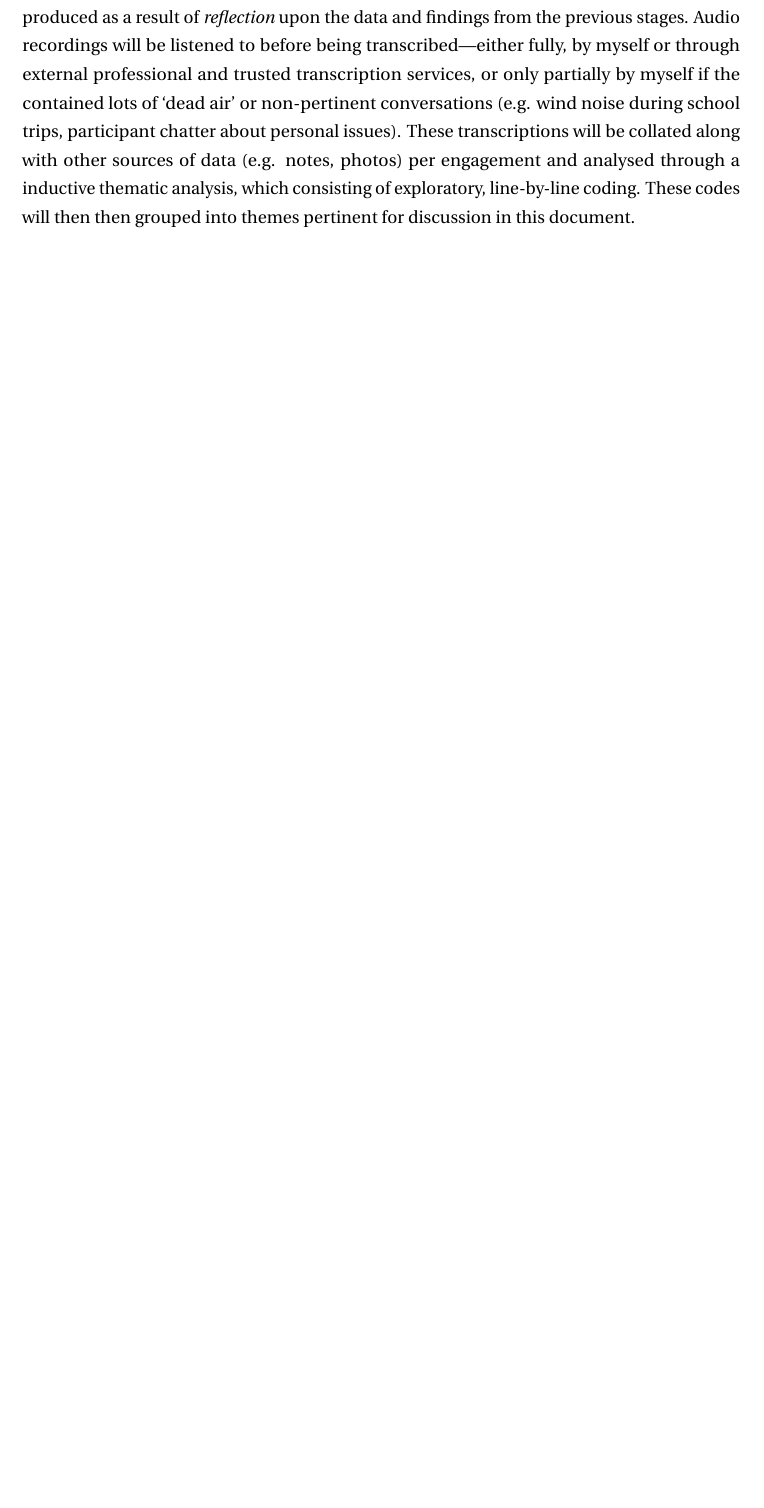
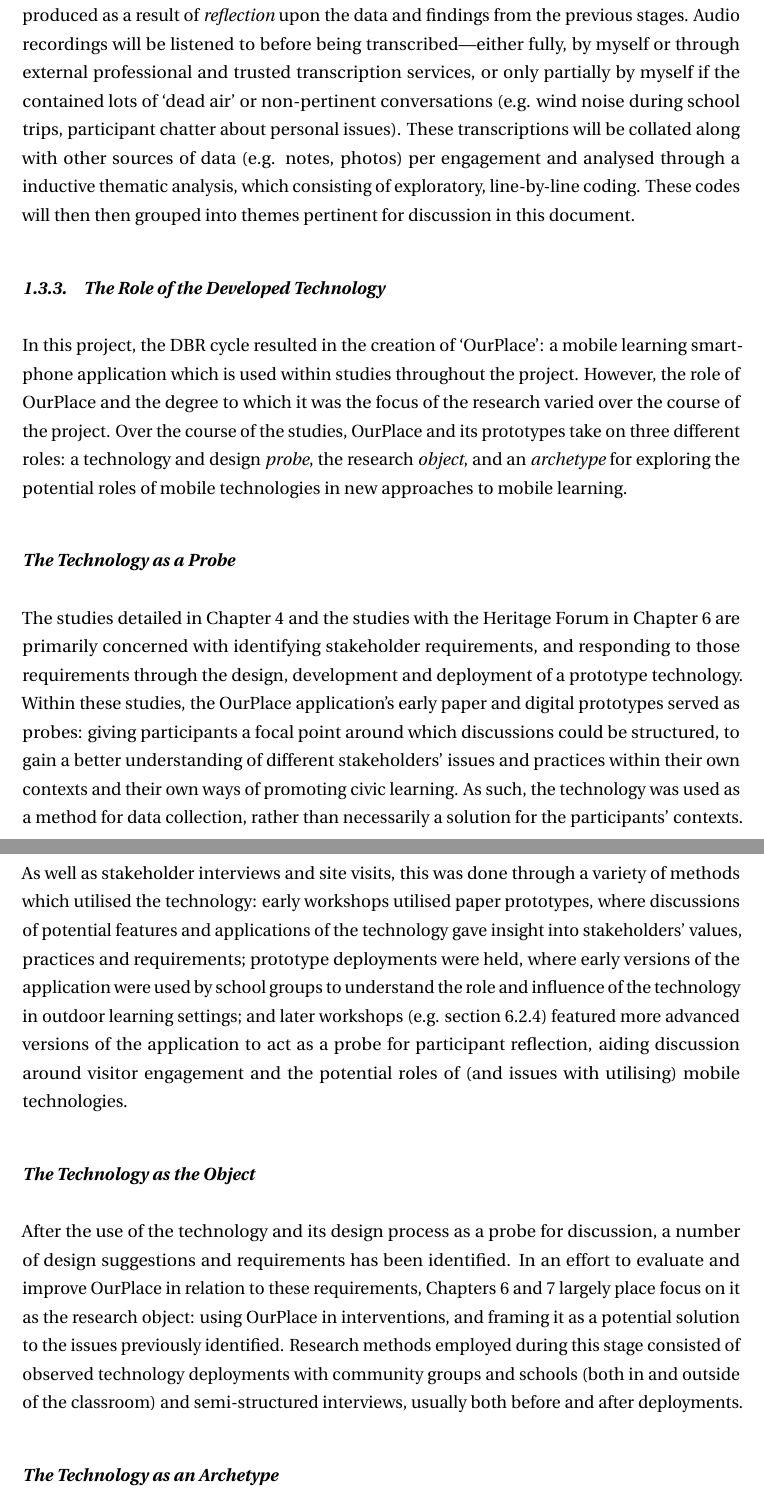
Before and after one commit to GSDan/Thesis, a LaTeX thesis (thesis.tex, which reads 01_Introduction.tex): part of page 26 of 275 before the commit and two parts of pages 26 and 27 of 277 after it, the two joined at a grey line, cut so that both start at the same text, the shorter picture padded with empty space. Compiled offline with pdfLaTeX; a LaTeX package or settings file that is missing is left out.

Commit message:
Expanded methodology section to describe the various roles of the technology in the research process

```diff
--- a/01_Introduction.tex
+++ b/01_Introduction.tex
@@ -91,6 +95,20 @@ The \textit{intervention} stage will consist of the repeated deployment and asse
 
 Between these interventions, the technology's design will be \textit{adjusted} according to each deployment's findings and stakeholder feedback. Finally, implications for design will be produced as a result of \textit{reflection} upon the data and findings from the previous stages. Audio recordings will be listened to before being transcribed---either fully, by myself or through external professional and trusted transcription services, or only partially by myself if the contained lots of `dead air' or non-pertinent conversations (e.g. wind noise during school trips, participant chatter about personal issues). These transcriptions will be collated along with other sources of data (e.g. notes, photos) per engagement and analysed through a inductive thematic analysis, which consisting of exploratory, line-by-line coding. These codes will then then grouped into themes pertinent for discussion in this document.
 
+\subsection{The Role of the Developed Technology}
+
+In this project, the DBR cycle resulted in the creation of `OurPlace': a mobile learning smartphone application which is used within studies throughout the project. However, the role of OurPlace and the degree to which it was the focus of the research varied over the course of the project. Over the course of the studies, OurPlace and its prototypes take on three different roles: a technology and design \textit{probe}, the research \textit{object}, and an \textit{archetype} for exploring the potential roles of mobile technologies in new approaches to mobile learning.
+
+\subsubsection{The Technology as a Probe}
+The studies detailed in Chapter \ref{chap:DesignSpace} and the studies with the Heritage Forum in Chapter \ref{chap:Community} are primarily concerned with identifying stakeholder requirements, and responding to those requirements through the design, development and deployment of a prototype technology. Within these studies, the OurPlace application's early paper and digital prototypes served as probes: giving participants a focal point around which discussions could be structured, to gain a better understanding of different stakeholders’ issues and practices within their own contexts and their own ways of promoting civic learning. As such, the technology was used as a method for data collection, rather than necessarily a solution for the participants' contexts. As well as stakeholder interviews and site visits, this was done through a variety of methods which utilised the technology: early workshops utilised paper prototypes, where discussions of potential features and applications of the technology gave insight into stakeholders' values, practices and requirements; prototype deployments were held, where early versions of the application were used by school groups to understand the role and influence of the technology in outdoor learning settings; and later workshops (e.g. section \ref{sec:HeritageParkLearnWorkshop}) featured more advanced versions of the application to act as a probe for participant reflection, aiding discussion around visitor engagement and the potential roles of (and issues with utilising) mobile technologies.
+
+\subsubsection{The Technology as the Object}
+After the use of the technology and its design process as a probe for discussion, a number of design suggestions and requirements has been identified. In an effort to evaluate and improve OurPlace in relation to these requirements, Chapters \ref{chap:Community} and \ref{chap:Teachers} largely place focus on it as the research object: using OurPlace in interventions, and framing it as a potential solution to the issues previously identified. Research methods employed during this stage consisted of observed technology deployments with community groups and schools (both in and outside of the classroom) and semi-structured interviews, usually both before and after deployments.
+
+\subsubsection{The Technology as an Archetype}
+As OurPlace became more refined and was shown to address many of the identified design requirements, in Chapter \ref{chap:student-created} the research focus shifted away from the design, development and iteration of the OurPlace platform, to investigating how such technologies can be more effectively used within the UK's school system. As such, the research focus became the production of a framework for the use of technologies through a DBR workflow. Within this context, OurPlace was framed as an archetype for mobile learning technologies: one which could be substituted by other technologies with minor alterations to the framework's implementation. OurPlace was chosen as the archetype technology for two reasons: firstly, the previous studies had demonstrated that as a tool, OurPlace was suitable for use across multiple learning contexts; and secondly, I was deeply familiar with the platform, and could adapt its functionality if required. Research methods employed during this stage consisted of observed technology deployments with community groups and schools (both in and outside of the classroom) and semi-structured interviews, usually both before and after deployments.  While I wasn't able to also investigate the implementation of the framework with other technologies due to time constraints, I did provide suggestions of how other technologies could be employed.
+
+\subsection{Ethics and Consent}
 All interactions and data collection have been approved by and conform to the requirements of Newcastle University’s ethics committee. Consent forms are required to be completed by each participant (or, in the case of schools, students' parents) prior to the commencement of each study. Accompanied by an information sheet (see Appendix \ref{app:infoSheets}) detailing the purpose and details of each study as well as contact details of the research team, these consent forms (see Appendix \ref{app:consentForms}) ask for affirmative consent for a number of factors, including: general participation in the study, an understanding that they can withdraw consent at any time, consent for capturing photographs of the participant, and consent for capturing audio recordings. Participants are told that their consent for each of these could be granted, denied or withdrawn at any time. Any identifiable elements (i.e. names, photographs) have been anonymised prior to publishing. In accordance with Newcastle University's ethics policies, participant data is securely stored on Microsoft OneDrive.
 
 \section{Summary of Contributions}
```
Also changed, not shown: 01_Introduction.tex (10 more changed lines).
